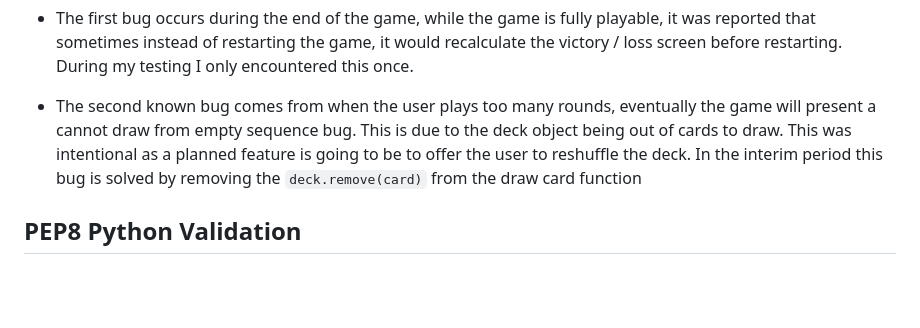
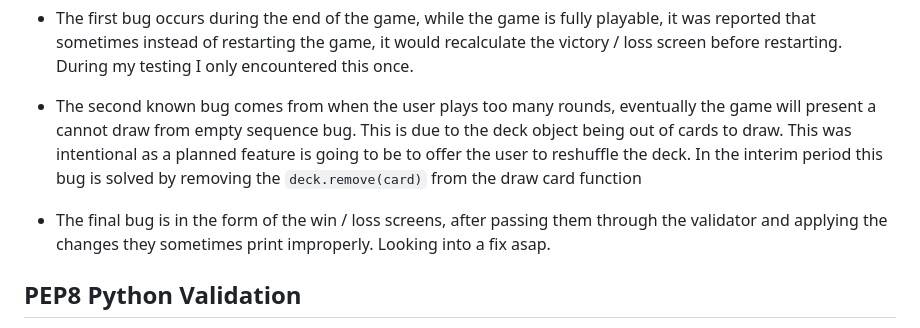
Before and after one commit to ShaAnder/terminal_blackjack, a Markdown page: TESTING.md, the part around the change. Rendered like a GitHub page; blank space fills up the shorter version.

Commit message:
Update TESTING.md
added additional found bug to testing.md

```diff
--- a/TESTING.md
+++ b/TESTING.md
@@ -47,6 +47,10 @@ While most bugs were caught during the testing of the project there were a few t
   offer the user to reshuffle the deck. In the interim period this bug is solved by removing the `deck.remove(card)` from the draw
   card function
 
+- The final bug is in the form of the win / loss screens, after passing them through the validator and applying the changes they sometimes
+  print improperly. Looking into a fix asap.
+
+
 ## PEP8 Python Validation
 
 I ran all pages through the CI pep 8 validator and outside of a few of the string arguments going over 80 characters, found no
```
